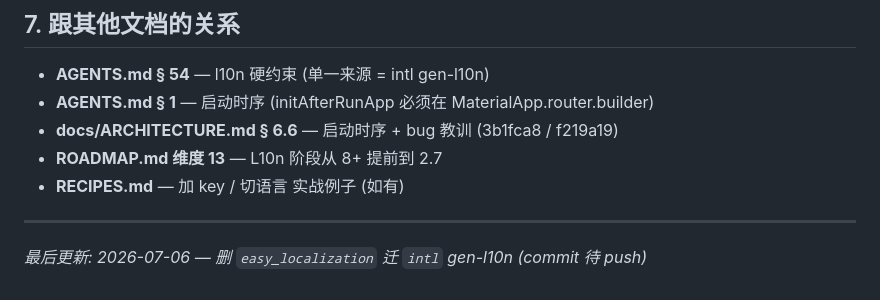
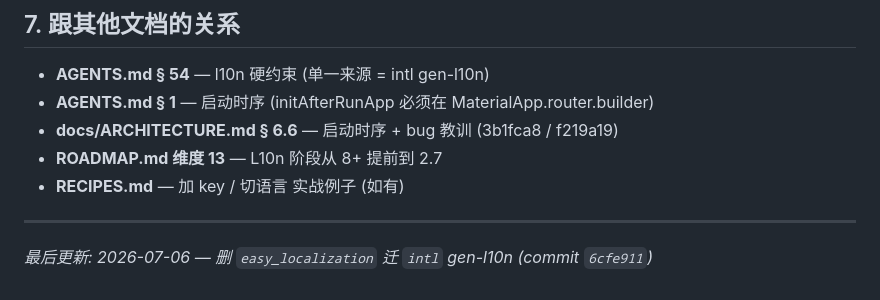
Before and after one commit to qq624663608-cmyk/pxshe_app, a Markdown page: docs/I18N.md, the part around the change. GitHub-like rendering.

```diff
--- a/docs/I18N.md
+++ b/docs/I18N.md
@@ -169,4 +169,4 @@ testWidgets('HomePage renders app title', (tester) async {
 
 ---
 
-*最后更新: 2026-07-06 — 删 `easy_localization` 迁 `intl` gen-l10n (commit 待 push)*
+*最后更新: 2026-07-06 — 删 `easy_localization` 迁 `intl` gen-l10n (commit `6cfe911`)*
```
Also changed, not shown: docs/RECIPES.md (+15 -11 lines).
